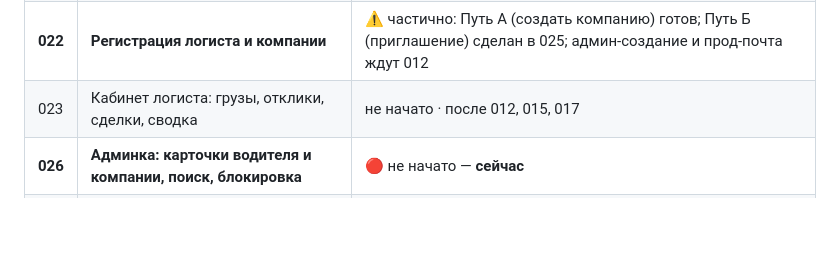
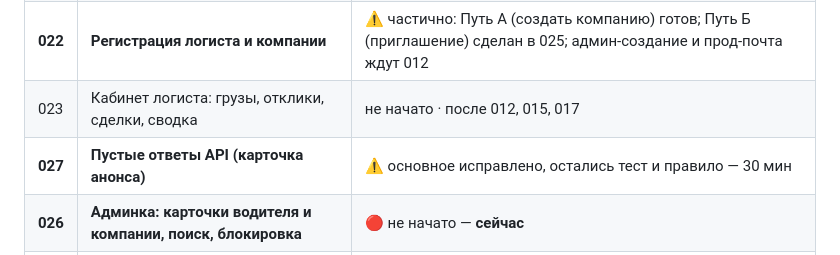
Before and after one commit to dmukayev/lubao, a Markdown page: docs/tasks/README.md, the part around the change. Drawn GitHub-style; blank space fills up the shorter version.

Commit message:
Task 027: empty API responses; README status
Co-Authored-By: Claude Opus 5.5 <noreply@anthropic.com>
Claude-Session: https://claude.ai/code/session_01Ff8oopsZvobH79mMVJKnFv

```diff
--- a/docs/tasks/README.md
+++ b/docs/tasks/README.md
@@ -36,6 +36,7 @@
 | **021** | **Ввод имени и города на любом языке** | ✅ готово |
 | **022** | **Регистрация логиста и компании** | ⚠️ частично: Путь А (создать компанию) готов; Путь Б (приглашение) сделан в 025; админ-создание и прод-почта ждут 012 |
 | 023 | Кабинет логиста: грузы, отклики, сделки, сводка | не начато · после 012, 015, 017 |
+| **027** | **Пустые ответы API (карточка анонса)** | ⚠️ основное исправлено, остались тест и правило — 30 мин |
 | **026** | **Админка: карточки водителя и компании, поиск, блокировка** | 🔴 не начато — **сейчас** |
 | **020** | **Скорость и работа из Китая** | 🔴 не начато — часть А (Flutter Web без Google) сразу после 006 |
 
```
